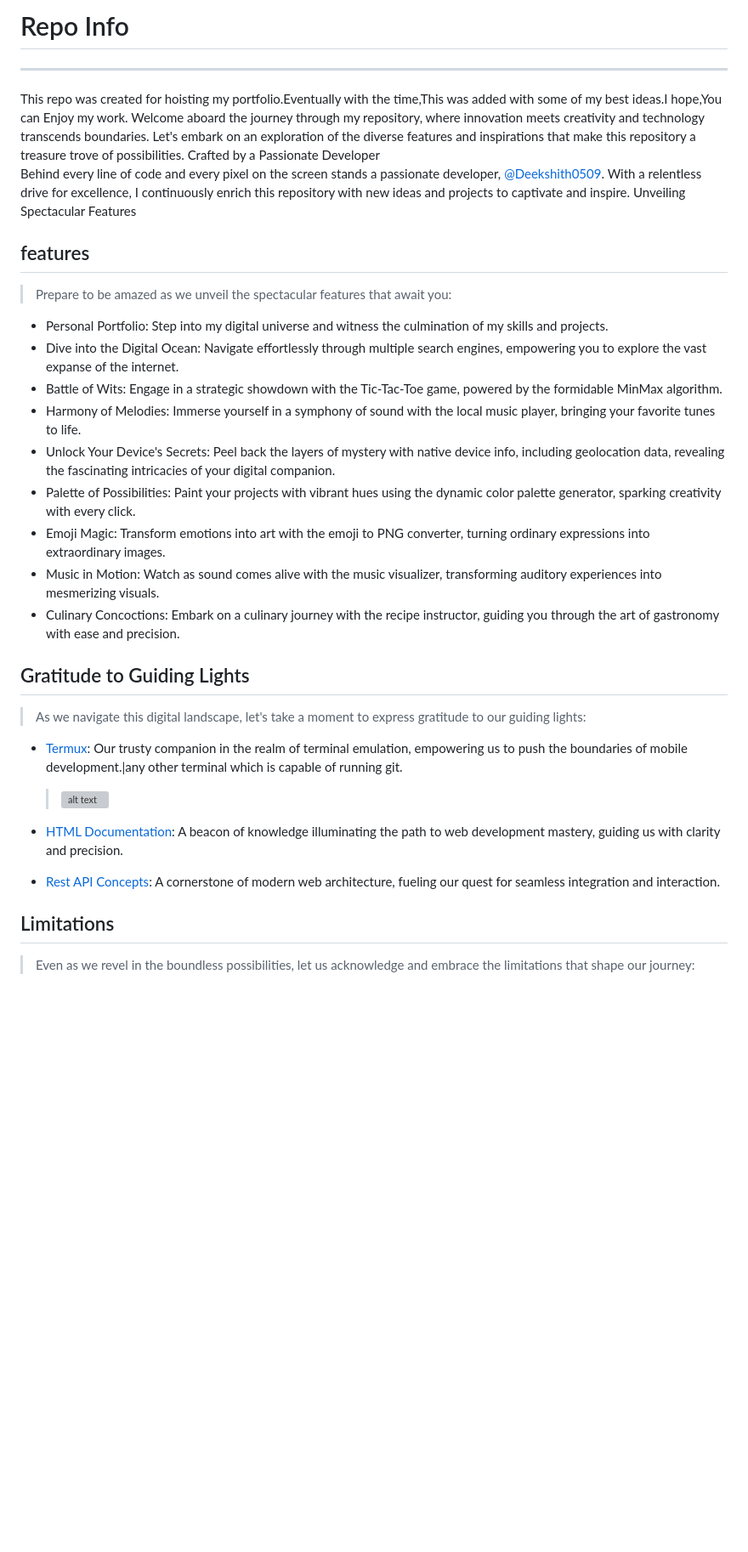
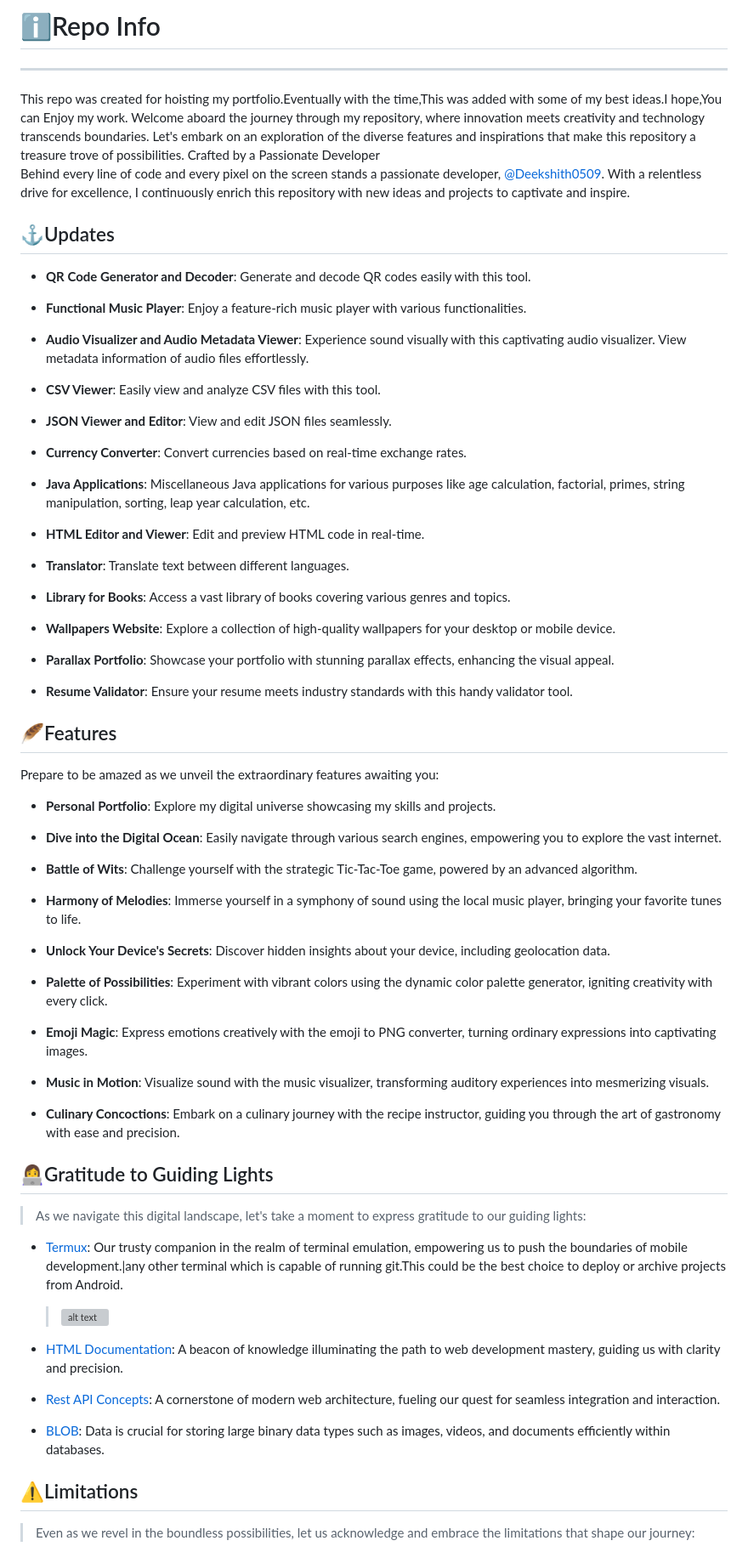
Before and after one commit to deekshith0509/deekshith0509.github.io, a Markdown page: README.md, the part around one of its changes. Shown at 85% size. Drawn GitHub-style; blank space fills up the shorter version; grey boxes are pictures that could not be loaded.

```diff
--- a/README.md
+++ b/README.md
@@ -33,6 +34,7 @@ font-family: 'Trirong', sans-serif;
 }
 </style>
 --->
+
 <div align = "center" >
 
 [![ deekshith ](https://img.shields.io/badge/deekshith-profile-white.svg)](https://github.com/deekshith0509?tab=repositories) [![ deekshith ](https://img.shields.io/badge/Jonah-All-red.svg)](https://github.com/jonahprashanth) [![ deekshith ](https://img.shields.io/badge/Vikram-All-green.svg)](https://github.com/vikram-73/) [![ deekshith ](https://img.shields.io/badge/Arvind-All-blue.svg)](https://github.com/Aravind-webD)
@@ -53,7 +55,7 @@ I'm a full stack developer...
 Python, Bash, JavaScript, HTML, CSS, Java, C, C#, R, Php, SQL.
 </div>
 
-# Repo Info
+# ℹ️Repo Info
 ------
 <div id ="d2">
 This repo was created for hoisting my portfolio.Eventually with the time,This was added with some of my best ideas.I hope,You can Enjoy my work.
@@ -61,36 +63,80 @@ Welcome aboard the journey through my repository, where innovation meets creativ
 Crafted by a Passionate Developer
 
 Behind every line of code and every pixel on the screen stands a passionate developer, [@Deekshith0509](https://github.com/deekshith0509/). With a relentless drive for excellence, I continuously enrich this repository with new ideas and projects to captivate and inspire.
-Unveiling Spectacular Features
 </div>
 
-## features
+## ⚓Updates
+
+- **QR Code Generator and Decoder**: Generate and decode QR codes easily with this tool.
+
+
+- **Functional Music Player**: Enjoy a feature-rich music player with various functionalities.
+
+- **Audio Visualizer and Audio Metadata Viewer**: Experience sound visually with this captivating audio visualizer. View metadata information of audio files effortlessly.
+
+- **CSV Viewer**: Easily view and analyze CSV files with this tool.
+
+- **JSON Viewer and Editor**: View and edit JSON files seamlessly.
+
+- **Currency Converter**: Convert currencies based on real-time exchange rates.
+
+- **Java Applications**: Miscellaneous Java applications for various purposes like age calculation, factorial, primes, string manipulation, sorting, leap year calculation, etc.
+
+- **HTML Editor and Viewer**: Edit and preview HTML code in real-time.
+
+- **Translator**: Translate text between different languages.
+
+- **Library for Books**: Access a vast library of books covering various genres and topics.
+
+- **Wallpapers Website**: Explore a collection of high-quality wallpapers for your desktop or mobile device.
+
+- **Parallax Portfolio**: Showcase your portfolio with stunning parallax effects, enhancing the visual appeal.
+
+- **Resume Validator**: Ensure your resume meets industry standards with this handy validator tool.
+
+
+## 🪶Features
+
 <div id ="d4">
 
->Prepare to be amazed as we unveil the spectacular features that await you:
- - Personal Portfolio: Step into my digital universe and witness the culmination of my skills and projects.
-  - Dive into the Digital Ocean: Navigate effortlessly through multiple search engines, empowering you to explore the vast expanse of the internet.
-  - Battle of Wits: Engage in a strategic showdown with the Tic-Tac-Toe game, powered by the formidable MinMax algorithm.
-  - Harmony of Melodies: Immerse yourself in a symphony of sound with the local music player, bringing your favorite tunes to life.
-  - Unlock Your Device's Secrets: Peel back the layers of mystery with native device info, including geolocation data, revealing the fascinating intricacies of your digital companion.
-  - Palette of Possibilities: Paint your projects with vibrant hues using the dynamic color palette generator, sparking creativity with every click.
-  - Emoji Magic: Transform emotions into art with the emoji to PNG converter, turning ordinary expressions into extraordinary images.
-  - Music in Motion: Watch as sound comes alive with the music visualizer, transforming auditory experiences into mesmerizing visuals.
-  - Culinary Concoctions: Embark on a culinary journey with the recipe instructor, guiding you through the art of gastronomy with ease and precision.
+
+Prepare to be amazed as we unveil the extraordinary features awaiting you:
+
+- **Personal Portfolio**: Explore my digital universe showcasing my skills and projects.
+
+- **Dive into the Digital Ocean**: Easily navigate through various search engines, empowering you to explore the vast internet.
+
+- **Battle of Wits**: Challenge yourself with the strategic Tic-Tac-Toe game, powered by an advanced algorithm.
+
+- **Harmony of Melodies**: Immerse yourself in a symphony of sound using the local music player, bringing your favorite tunes to life.
+
+- **Unlock Your Device's Secrets**: Discover hidden insights about your device, including geolocation data.
+
+- **Palette of Possibilities**: Experiment with vibrant colors using the dynamic color palette generator, igniting creativity with every click.
+
+- **Emoji Magic**: Express emotions creatively with the emoji to PNG converter, turning ordinary expressions into captivating images.
+
+- **Music in Motion**: Visualize sound with the music visualizer, transforming auditory experiences into mesmerizing visuals.
+
+- **Culinary Concoctions**: Embark on a culinary journey with the recipe instructor, guiding you through the art of gastronomy with ease and precision.
+
+
 </div>
 
-##    Gratitude to Guiding Lights
+##   👩‍💻Gratitude to Guiding Lights
 
 >As we navigate this digital landscape, let's take a moment to express gratitude to our guiding lights:
- - [Termux](https://f-droid.org/en/packages/com.termux/): Our trusty companion in the realm of terminal emulation, empowering us to push the boundaries of mobile development.|any other terminal which is capable of running git.
+ - [Termux](https://f-droid.org/en/packages/com.termux/): Our trusty companion in the realm of terminal emulation, empowering us to push the boundaries of mobile development.|any other terminal which is capable of running git.This could be the best choice to deploy or archive projects from Android.
 
      >![alt text](https://f-droid.org/repo/com.termux/en-US/icon_7jMZ7XD80oeucmGEaTwktIRZexLtGWvJfKdVD6Wu2SI=.png)
 
 
  - [HTML Documentation](https://developer.mozilla.org/en-US/docs/Web/HTML): A beacon of knowledge illuminating the path to web development mastery, guiding us with clarity and precision.
  - [Rest API Concepts](https://www.ibm.com/topics/rest-apis#:~:text=AI%20Topic%20Updates-,What%20is%20a%20REST%20API%3F,transfer%20(REST)%20architectural%20style.): A cornerstone of modern web architecture, fueling our quest for seamless integration and interaction.
+ - [BLOB](https://developer.mozilla.org/en-US/docs/Web/API/Blob): Data is crucial for storing large binary data types such as images, videos, and documents efficiently within databases.
 
-## Limitations
+
+## ⚠️Limitations
 <div id ="d5">
 
  >Even as we revel in the boundless possibilities, let us acknowledge and embrace the limitations that shape our journey:
```
Also changed, not shown: other parts of README.md (+7 -2 lines).
